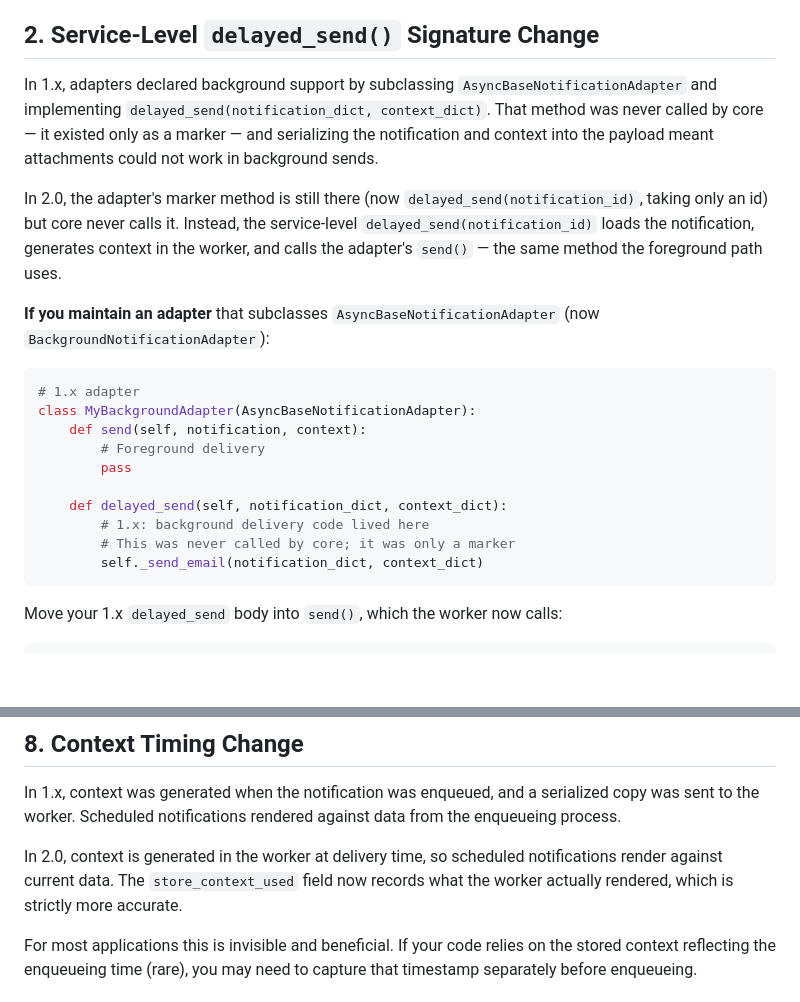
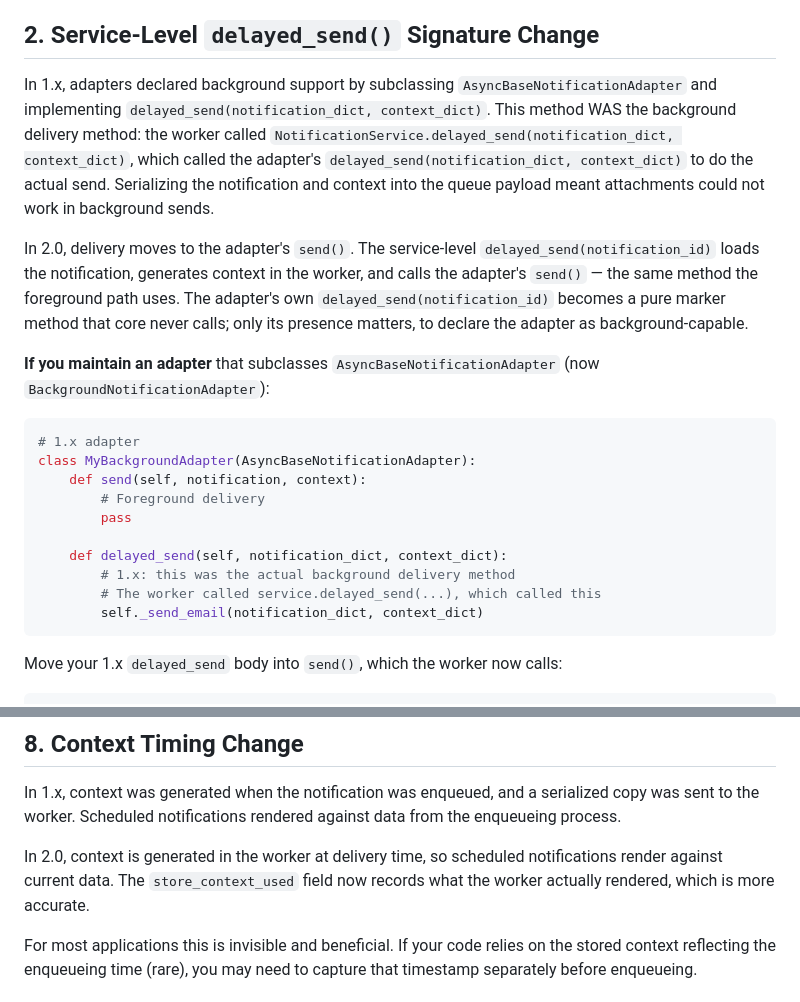
Before and after one commit to vintasoftware/vintasend, a Markdown page: MIGRATION_TO_2.0.0.md, 2 parts joined by grey strips. Drawn GitHub-style; blank space fills up the shorter version.

````diff
--- a/MIGRATION_TO_2.0.0.md
+++ b/MIGRATION_TO_2.0.0.md
@@ -31,9 +31,9 @@ If you do not catch these exceptions, no code change is needed — the notificat
 
 ## 2. Service-Level `delayed_send()` Signature Change
 
-In 1.x, adapters declared background support by subclassing `AsyncBaseNotificationAdapter` and implementing `delayed_send(notification_dict, context_dict)`. That method was never called by core — it existed only as a marker — and serializing the notification and context into the payload meant attachments could not work in background sends.
+In 1.x, adapters declared background support by subclassing `AsyncBaseNotificationAdapter` and implementing `delayed_send(notification_dict, context_dict)`. This method WAS the background delivery method: the worker called `NotificationService.delayed_send(notification_dict, context_dict)`, which called the adapter's `delayed_send(notification_dict, context_dict)` to do the actual send. Serializing the notification and context into the queue payload meant attachments could not work in background sends.
 
-In 2.0, the adapter's marker method is still there (now `delayed_send(notification_id)`, taking only an id) but core never calls it. Instead, the service-level `delayed_send(notification_id)` loads the notification, generates context in the worker, and calls the adapter's `send()` — the same method the foreground path uses.
+In 2.0, delivery moves to the adapter's `send()`. The service-level `delayed_send(notification_id)` loads the notification, generates context in the worker, and calls the adapter's `send()` — the same method the foreground path uses. The adapter's own `delayed_send(notification_id)` becomes a pure marker method that core never calls; only its presence matters, to declare the adapter as background-capable.
 
 **If you maintain an adapter** that subclasses `AsyncBaseNotificationAdapter` (now `BackgroundNotificationAdapter`):
 
@@ -45,8 +45,8 @@ class MyBackgroundAdapter(AsyncBaseNotificationAdapter):
         pass
 
     def delayed_send(self, notification_dict, context_dict):
-        # 1.x: background delivery code lived here
-        # This was never called by core; it was only a marker
+        # 1.x: this was the actual background delivery method
+        # The worker called service.delayed_send(...), which called this
         self._send_email(notification_dict, context_dict)
 ```
 
@@ -239,7 +239,7 @@ If you use a different queue system (SQS, Redis, Kafka, etc.), follow the same p
 
 In 1.x, context was generated when the notification was enqueued, and a serialized copy was sent to the worker. Scheduled notifications rendered against data from the enqueueing process.
 
-In 2.0, context is generated in the worker at delivery time, so scheduled notifications render against current data. The `store_context_used` field now records what the worker actually rendered, which is strictly more accurate.
+In 2.0, context is generated in the worker at delivery time, so scheduled notifications render against current data. The `store_context_used` field now records what the worker actually rendered, which is more accurate.
 
 For most applications this is invisible and beneficial. If your code relies on the stored context reflecting the enqueueing time (rare), you may need to capture that timestamp separately before enqueueing.
 
````
Also changed, not shown: README.md (+8 -2 lines), RELEASE_NOTES.md (+1 -1 lines).
